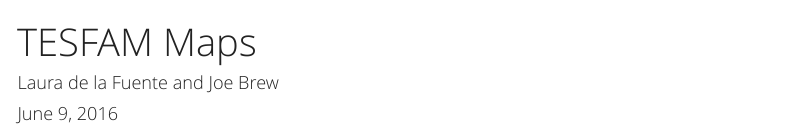
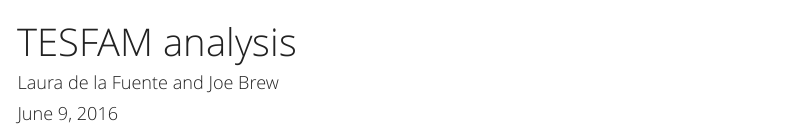
Before and after one commit to joebrew/laura_de_la_fuente, an R Markdown document (map_report.Rmd): the page in a window 1100 px wide, from its top. Rendered offline with R 4.5, knitr and Pandoc, with nearby package versions; the code chunks are not run, so their results and figures are left out; menus at the side of the page are left out.

Commit message:
just changing title

```diff
--- a/map_report.Rmd
+++ b/map_report.Rmd
@@ -1,5 +1,5 @@
 ---
-title: "TESFAM Maps"
+title: "TESFAM analysis"
 author: "Laura de la Fuente and Joe Brew"
 date: "June 9, 2016"
 output:
```
